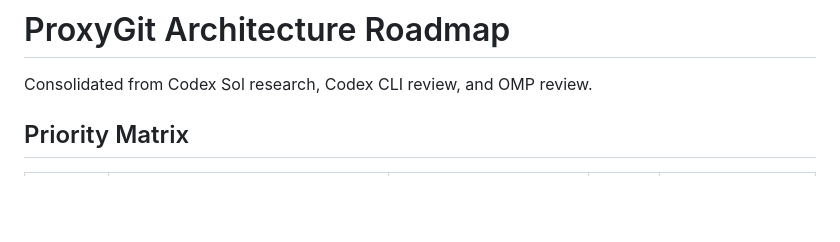
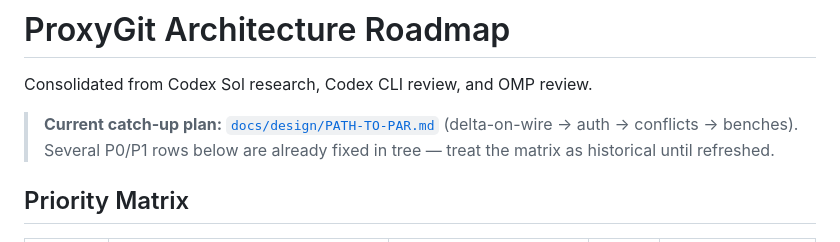
Before and after one commit to jlicerio/proxygit, a Markdown page: ARCHITECTURE-ROADMAP.md, the part around the change. GitHub-like rendering; blank space fills up the shorter version.

Commit message:
docs: add path-to-par plan for competitive MVP
Order work by risk: sparse/delta writes, token auth, conflict detection,
then benchmarks — with observable exit criteria per step.

```diff
--- a/ARCHITECTURE-ROADMAP.md
+++ b/ARCHITECTURE-ROADMAP.md
@@ -1,6 +1,11 @@
 # ProxyGit Architecture Roadmap
 
 Consolidated from Codex Sol research, Codex CLI review, and OMP review.
+
+> **Current catch-up plan:** [`docs/design/PATH-TO-PAR.md`](docs/design/PATH-TO-PAR.md)
+> (delta-on-wire → auth → conflicts → benches). Several P0/P1 rows below are
+> already fixed in tree — treat the matrix as historical until refreshed.
+
 
 ## Priority Matrix
 
```
Also changed, not shown: docs/design/PATH-TO-PAR.md (added, +153 -0 lines).
